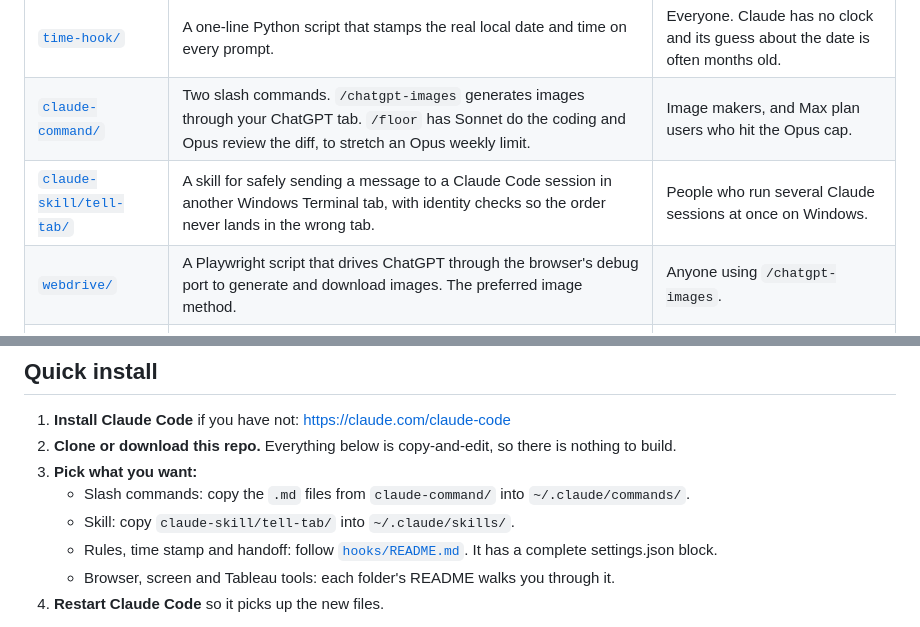
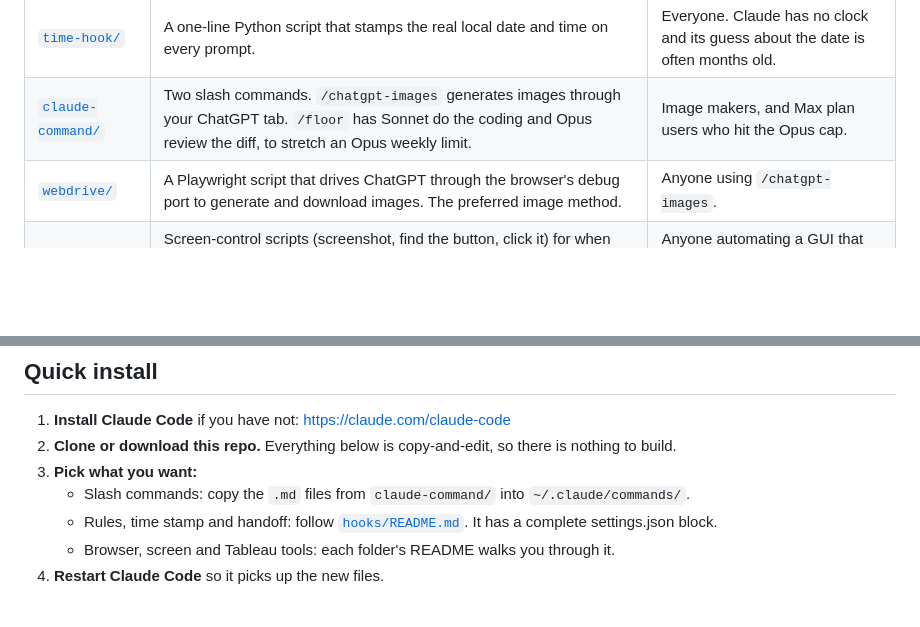
Before and after one commit to biochristy-byte/gifts-from-chris, a Markdown page: README.md, 2 parts joined by grey strips. Rendered like a GitHub page; blank space fills up the shorter version.

Commit message:
Retire tell-tab: Claude Code now ships built-in SendMessage between sessions
Co-Authored-By: Claude Opus 5.5 <noreply@anthropic.com>

```diff
--- a/README.md
+++ b/README.md
@@ -15,7 +15,6 @@ helps.
 | [`hooks/`](hooks/README.md) | The full hook chain: time stamp, standing rules and a size guard on every message, plus a PreCompact handoff form so compaction does not lose your place. Includes a copy-paste settings.json block. | Anyone with long Claude Code sessions or rules that matter. |
 | [`time-hook/`](time-hook/README.md) | A one-line Python script that stamps the real local date and time on every prompt. | Everyone. Claude has no clock and its guess about the date is often months old. |
 | [`claude-command/`](claude-command) | Two slash commands. `/chatgpt-images` generates images through your ChatGPT tab. `/floor` has Sonnet do the coding and Opus review the diff, to stretch an Opus weekly limit. | Image makers, and Max plan users who hit the Opus cap. |
-| [`claude-skill/tell-tab/`](claude-skill/tell-tab/SKILL.md) | A skill for safely sending a message to a Claude Code session in another Windows Terminal tab, with identity checks so the order never lands in the wrong tab. | People who run several Claude sessions at once on Windows. |
 | [`webdrive/`](webdrive/cgArtBatch.js) | A Playwright script that drives ChatGPT through the browser's debug port to generate and download images. The preferred image method. | Anyone using `/chatgpt-images`. |
 | [`rc_work/`](rc_work/README.md) | Screen-control scripts (screenshot, find the button, click it) for when the debug port is not available. Has its own list of hard-won gotchas and a safety note. | Anyone automating a GUI that has no API. Windows and PowerShell. |
 | [`screen-control/`](screen-control/README.md) | The newer, safer screen tool: one PowerShell file for screenshots, clicks, typing and pasting in real pixels, with a selftest that proves the numbers are true on your display. | Anyone letting Claude see and click their screen on Windows. |
@@ -30,7 +29,6 @@ helps.
    nothing to build.
 3. **Pick what you want:**
    - Slash commands: copy the `.md` files from `claude-command/` into `~/.claude/commands/`.
-   - Skill: copy `claude-skill/tell-tab/` into `~/.claude/skills/`.
    - Rules, time stamp and handoff: follow [`hooks/README.md`](hooks/README.md). It has
      a complete settings.json block.
    - Browser, screen and Tableau tools: each folder's README walks you through it.
```
Also changed, not shown: claude-skill/tell-tab/SKILL.md (deleted, +0 -72 lines).
